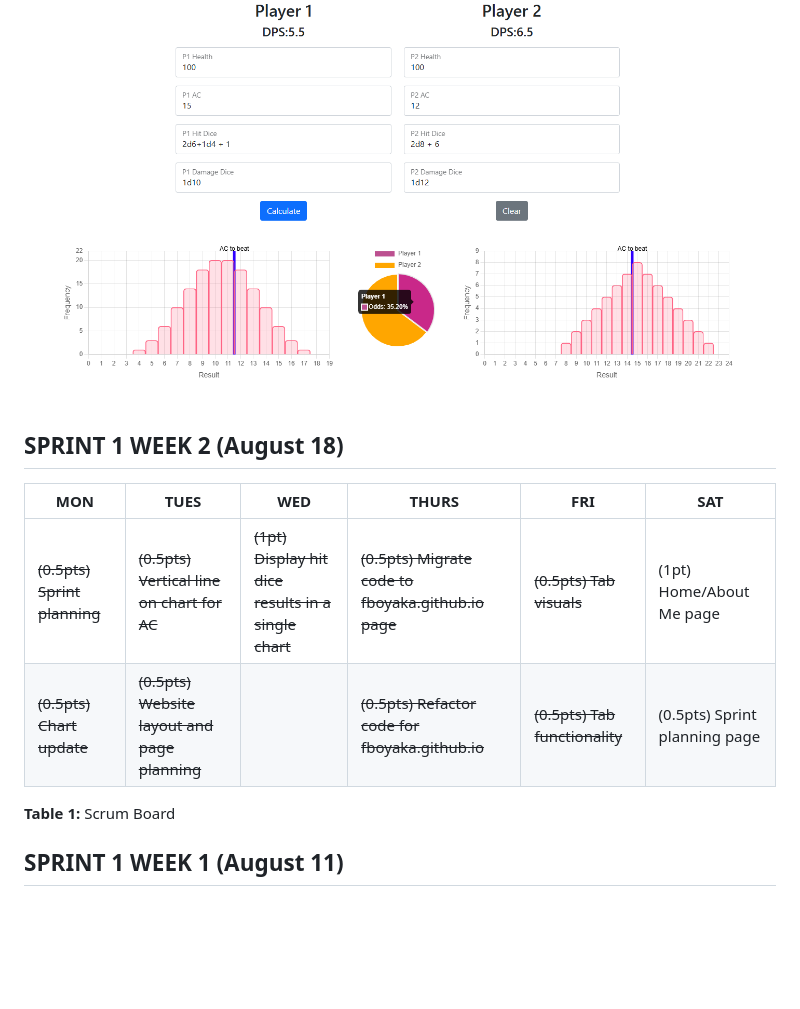
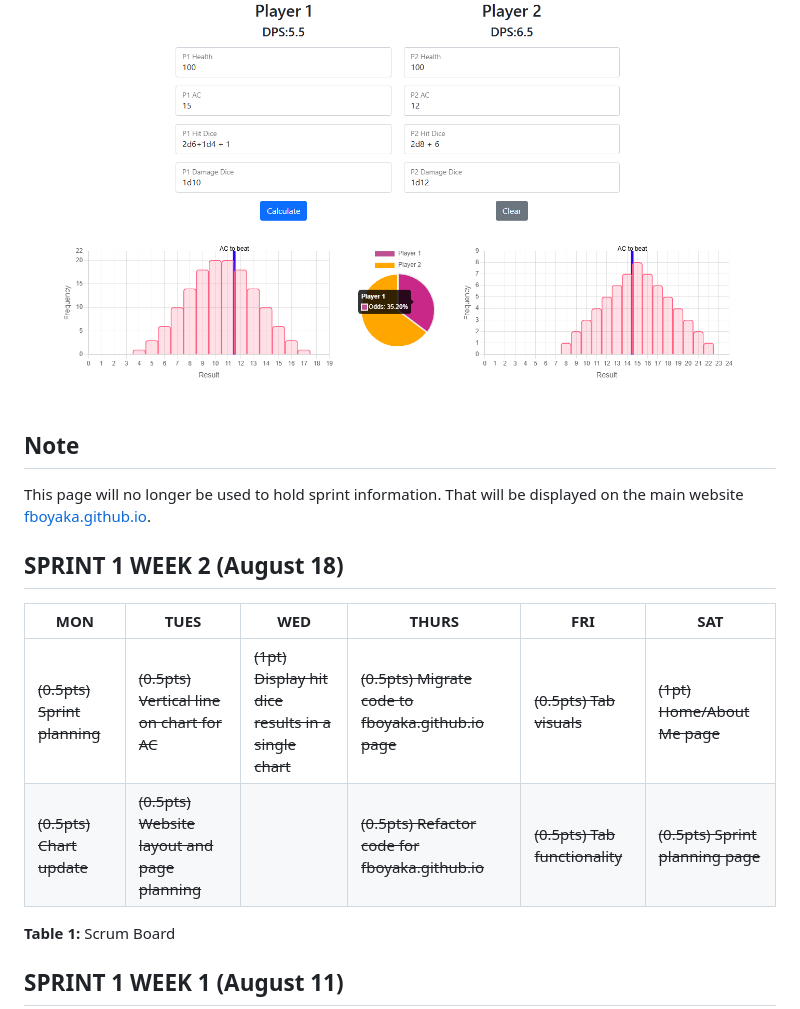
Before and after one commit to fboyaka/DnD-Calculator, a Markdown page: README.md, the part around the change. Drawn GitHub-style; blank space fills up the shorter version.

Commit message:
Updating README for Sprint 2 Week 1

```diff
--- a/README.md
+++ b/README.md
@@ -3,11 +3,15 @@ This Design Doc will be created using guidelines described in the [Initial Plann
 
 ![Website with eight input fields, two buttons, and three charts](/images/DnD-Calculator-Working-Example.png "DnD Calculator Working Example")
 
+## Note
+This page will no longer be used to hold sprint information. That will be displayed on the main website [fboyaka.github.io](https://fboyaka.github.io/).
+
+
 ## SPRINT 1 WEEK 2 (August 18)
 | MON | TUES | WED  | THURS | FRI | SAT |
 |--|--|--|--|--|--|
-|~~(0.5pts) Sprint planning~~|~~(0.5pts) Vertical line on chart for AC~~|~~(1pt) Display hit dice results in a single chart~~|~~(0.5pts) Migrate code to fboyaka.github.io page~~|~~(0.5pts) Tab visuals~~|(1pt) Home/About Me page|
-|~~(0.5pts) Chart update~~|~~(0.5pts) Website layout and page planning~~||~~(0.5pts) Refactor code for fboyaka.github.io~~|~~(0.5pts) Tab functionality~~|(0.5pts) Sprint planning page|
+|~~(0.5pts) Sprint planning~~|~~(0.5pts) Vertical line on chart for AC~~|~~(1pt) Display hit dice results in a single chart~~|~~(0.5pts) Migrate code to fboyaka.github.io page~~|~~(0.5pts) Tab visuals~~|~~(1pt) Home/About Me page~~|
+|~~(0.5pts) Chart update~~|~~(0.5pts) Website layout and page planning~~||~~(0.5pts) Refactor code for fboyaka.github.io~~|~~(0.5pts) Tab functionality~~|~~(0.5pts) Sprint planning page~~|
 
 **Table 1:** Scrum Board
 
```
